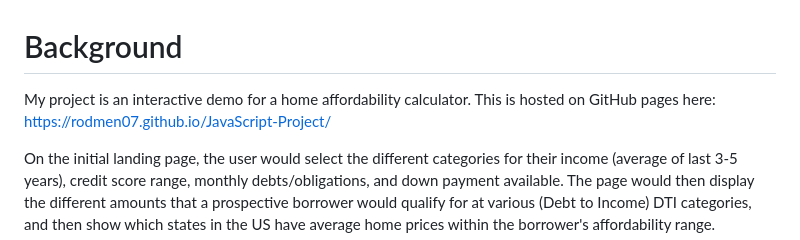
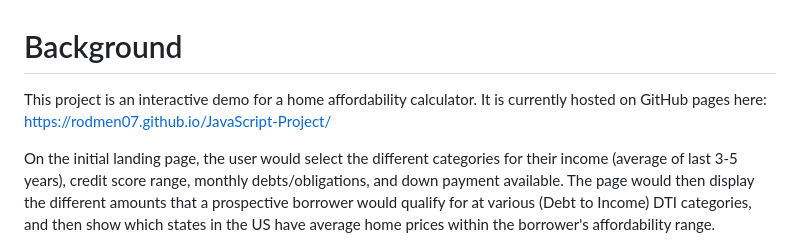
Before and after one commit to rodmen07/Mortgage-Affordability-Calculator, a Markdown page: README.md, the part around the change. Drawn GitHub-style.

```diff
--- a/README.md
+++ b/README.md
@@ -1,8 +1,8 @@
 Background
 ==========
 
-My project is an interactive demo for a home affordability calculator.
-This is hosted on GitHub pages here: https://rodmen07.github.io/JavaScript-Project/
+This project is an interactive demo for a home affordability calculator.
+It is currently hosted on GitHub pages here: https://rodmen07.github.io/JavaScript-Project/
 
 On the initial landing page, the user would select the different categories for their income (average of last 3-5 years), credit score range, monthly debts/obligations, and down payment available. The page would then display the different amounts that a prospective borrower would qualify for at various (Debt to Income) DTI categories, and then show which states in the US have average home prices within the borrower's affordability range.
 
```
